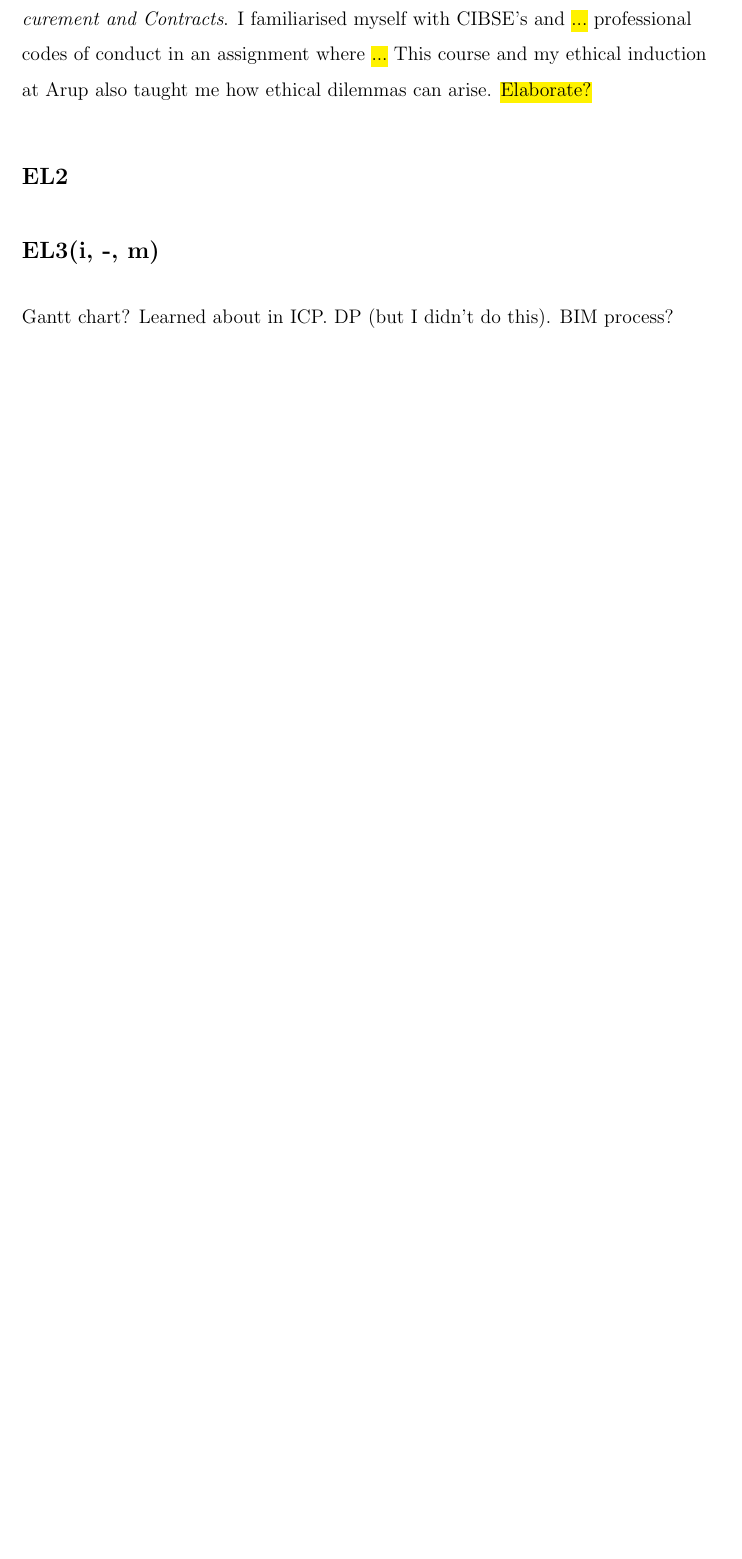
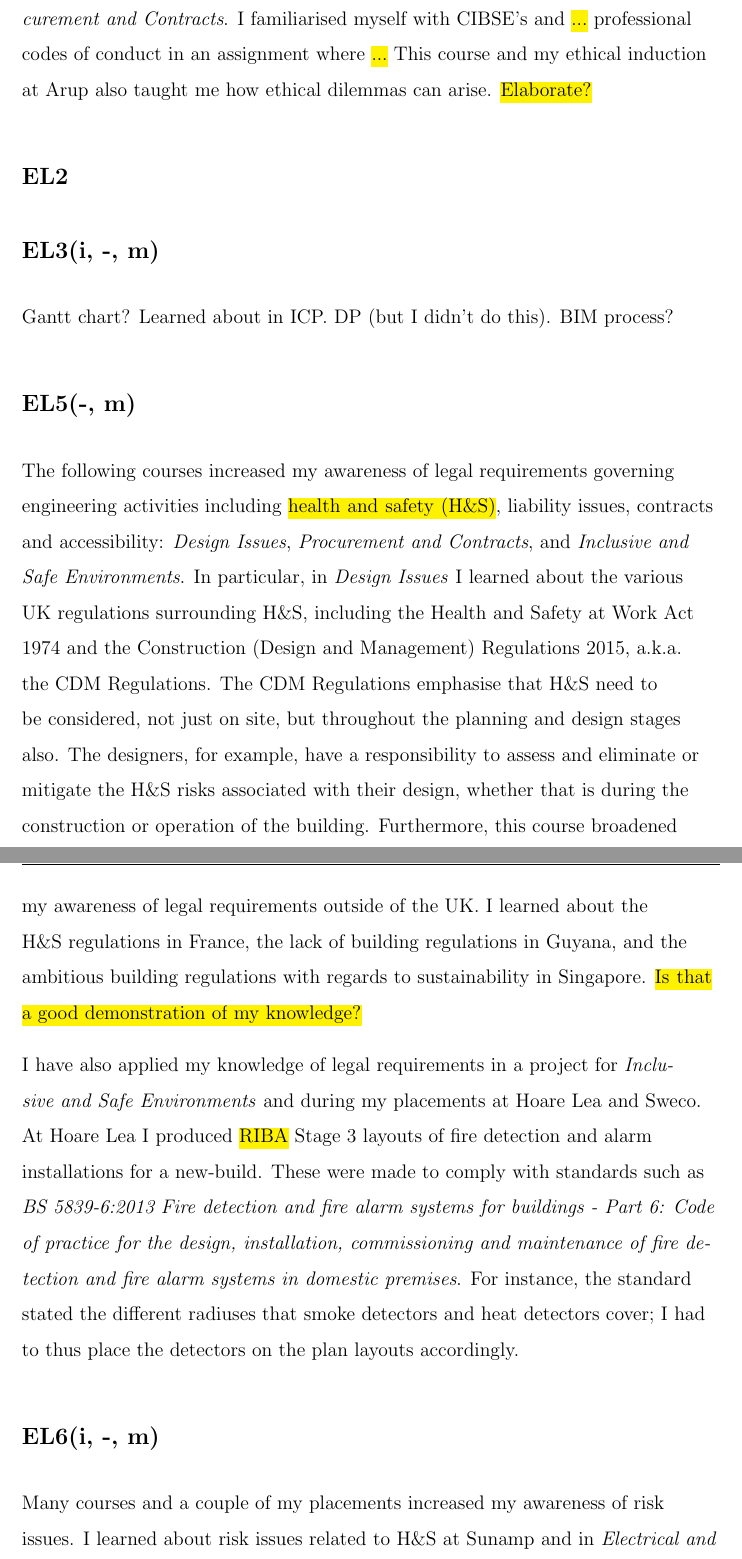
Before and after one commit to oakleaf22/industrial-project, a LaTeX thesis (main.tex, which reads Chapters/03-skills_analysis.tex): part of page 21 of 47 before the commit and two parts of pages 21 and 22 of 49 after it, the two joined at a grey line, cut so that both start at the same text, the shorter picture padded with empty space. Compiled offline with pdfLaTeX.

Commit message:
Worked on EL5 and 6

```diff
--- a/Chapters/03-skills_analysis.tex
+++ b/Chapters/03-skills_analysis.tex
@@ -366,3 +366,38 @@ BIM process?
 
 
 
+
+
+
+
+
+
+
+
+
+\subsection*{EL5(-, m)}
+
+The following courses increased my awareness of legal requirements governing engineering activities including \hl{health and safety (H\&S)}, liability issues, contracts and accessibility:
+\textit{Design Issues},
+\textit{Procurement and Contracts},
+and \textit{Inclusive and Safe Environments}.
+In particular, in \textit{Design Issues} I learned about the various UK regulations surrounding H\&S, including the Health and Safety at Work Act 1974 and the Construction (Design and Management) Regulations 2015, a.k.a. the CDM Regulations.
+The CDM Regulations emphasise that H\&S need to be considered, not just on site, but throughout the planning and design stages also.
+The designers, for example, have a responsibility to assess and eliminate or mitigate the H\&S risks associated with their design, whether that is during the construction or operation of the building.
+Furthermore, this course broadened my awareness of legal requirements outside of the UK.
+I learned about the H\&S regulations in France, the lack of building regulations in Guyana, and the ambitious building regulations with regards to sustainability in Singapore.
+\hl{Is that a good demonstration of my knowledge?}
+
+I have also applied my knowledge of legal requirements in a project for \textit{Inclusive and Safe Environments} and during my placements at Hoare Lea and Sweco.
+At Hoare Lea I produced \hl{RIBA} Stage 3 layouts of fire detection and alarm installations for a new-build.
+These were made to comply with standards such as \textit{BS 5839-6:2013 Fire detection and fire alarm systems for buildings - Part 6: Code of practice for the design, installation, commissioning and maintenance of fire detection and fire alarm systems in domestic premises}.
+For instance, the standard stated the different radiuses that smoke detectors and heat detectors cover; I had to thus place the detectors on the plan layouts accordingly.
+
+
+\subsection*{EL6(i, -, m)}
+
+Many courses and a couple of my placements increased my awareness of risk issues.
+I learned about risk issues related to H\&S at Sunamp and in
+\textit{Electrical and Lighting Services for Buildings},
+\textit{Design Issues},
+\textit{Inclusive and Safe Environments},
```
Also changed, not shown: Chapters/03-skills_analysis.tex (21 more changed lines).
